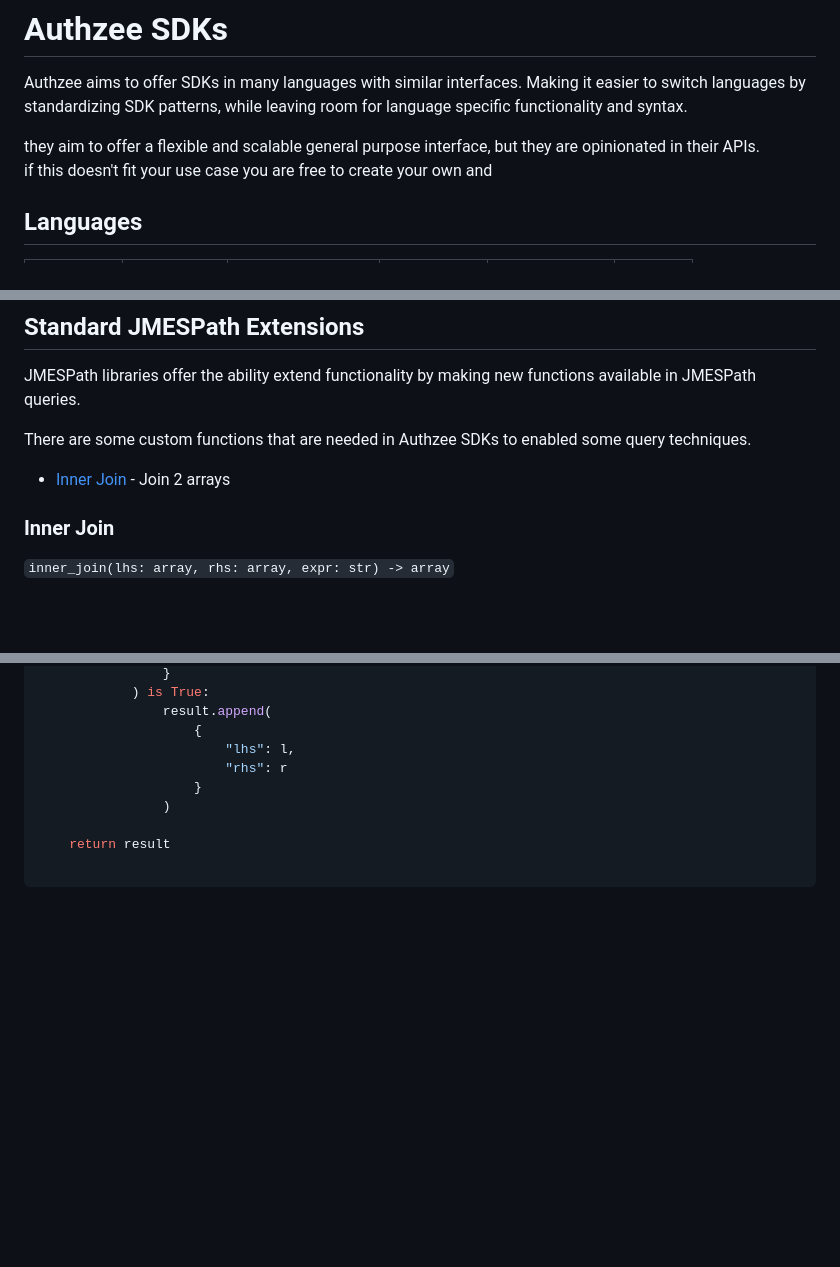
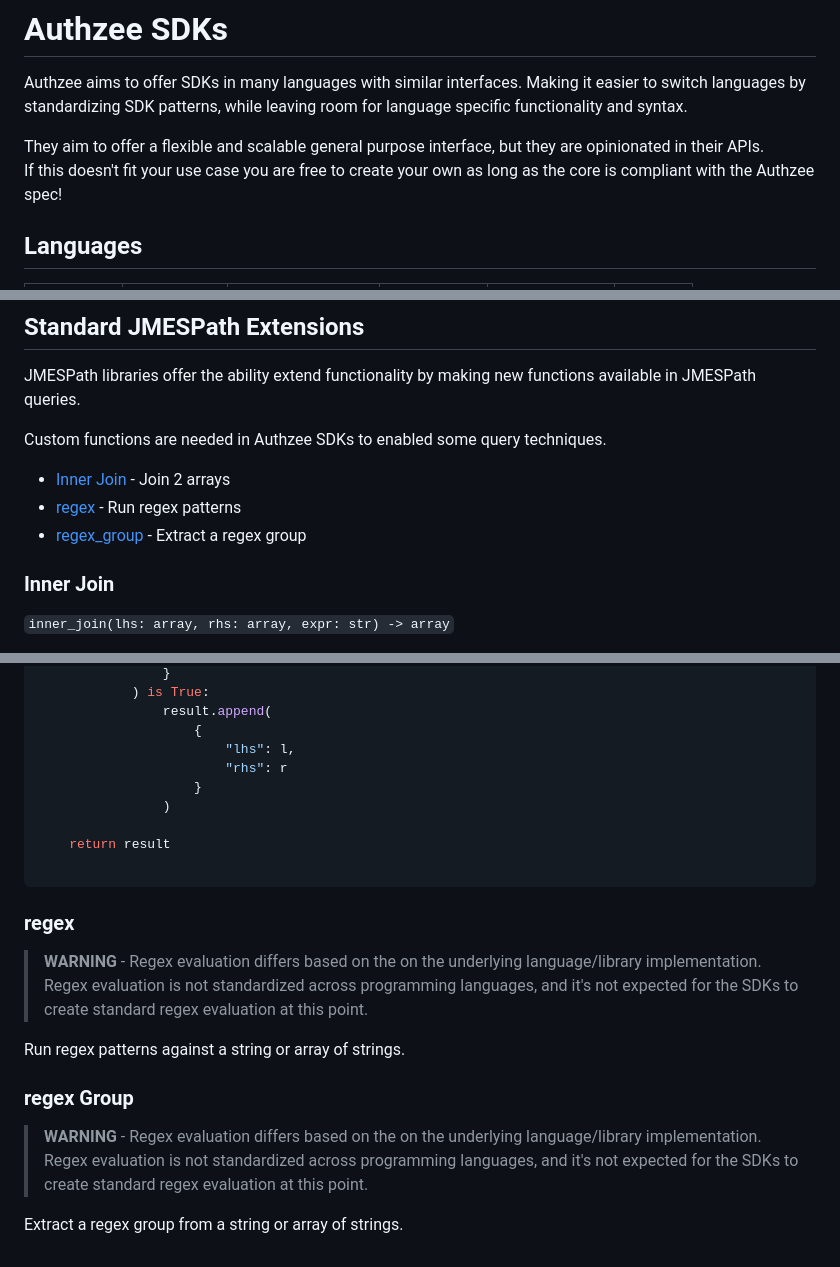
Before and after one commit to btemplep/authzee, a Markdown page: docs/sdks.md, 3 parts joined by grey strips. Drawn GitHub-style; blank space fills up the shorter version.

Commit message:
syntax and custom function stubs

````diff
--- a/docs/sdks.md
+++ b/docs/sdks.md
@@ -3,8 +3,8 @@
 Authzee aims to offer SDKs in many languages with similar interfaces.
 Making it easier to switch languages by standardizing SDK patterns, while leaving room for language specific functionality and syntax.
 
-they aim to offer a flexible and scalable general purpose interface, but they are opinionated in their APIs.
-if this doesn't fit your use case you are free to create your own and
+They aim to offer a flexible and scalable general purpose interface, but they are opinionated in their APIs.
+If this doesn't fit your use case you are free to create your own as long as the core is compliant with the Authzee spec!
 
 ## Languages
 
@@ -256,9 +260,11 @@ Compute engines may call on the storage engine to create latches to manage the s
 
 JMESPath libraries offer the ability extend functionality by making new functions available in JMESPath queries.
 
-There are some custom functions that are needed in Authzee SDKs to enabled some query techniques.
+Custom functions are needed in Authzee SDKs to enabled some query techniques.
 
 - [Inner Join](#inner-join) - Join 2 arrays
+- [regex](#regex) - Run regex patterns
+- [regex_group](#regex-Group) - Extract a regex group
 
 
 ### Inner Join
@@ -291,3 +297,18 @@ def inner_join(lhs, rhs, expr):
     return result
 
 ```
+
+
+### regex
+
+> **WARNING** - Regex evaluation differs based on the on the underlying language/library implementation. Regex evaluation is not standardized across programming languages, and it's not expected for the SDKs to create standard regex evaluation at this point.
+
+
+Run regex patterns against a string or array of strings.
+
+
+### regex Group
+
+> **WARNING** - Regex evaluation differs based on the on the underlying language/library implementation. Regex evaluation is not standardized across programming languages, and it's not expected for the SDKs to create standard regex evaluation at this point.
+
+Extract a regex group from a string or array of strings.
````
Also changed, not shown: other parts of docs/sdks.md (+5 -1 lines), TODO.md (added, +11 -0 lines).
